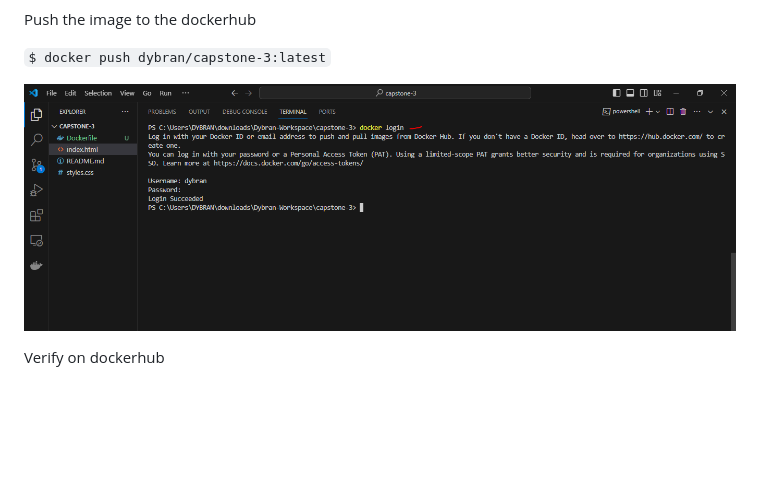
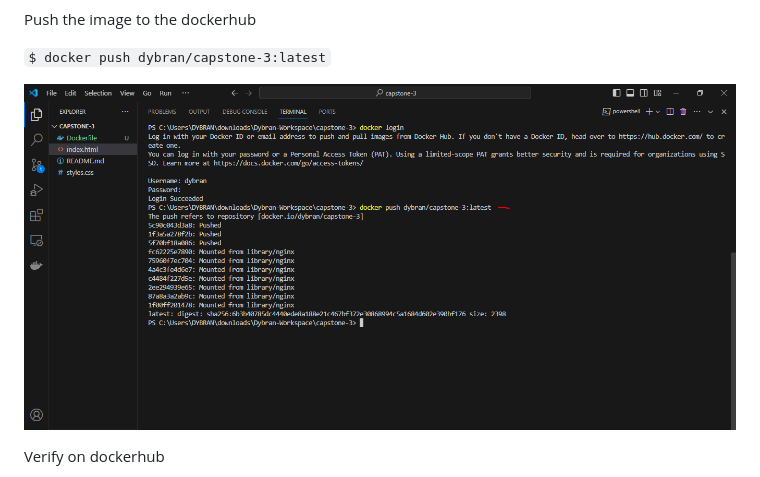
Before and after one commit to dybran/Capstone--cohort-3, a Markdown page: README.md, the part around the change. Rendered like a GitHub page; blank space fills up the shorter version.

```diff
--- a/README.md
+++ b/README.md
@@ -95,7 +95,7 @@ Push the image to the dockerhub
 
 `$ docker push dybran/capstone-3:latest`
 
-![](./images/i.PNG)
+![](./images/j.PNG)
 
 Verify on dockerhub
 
```
